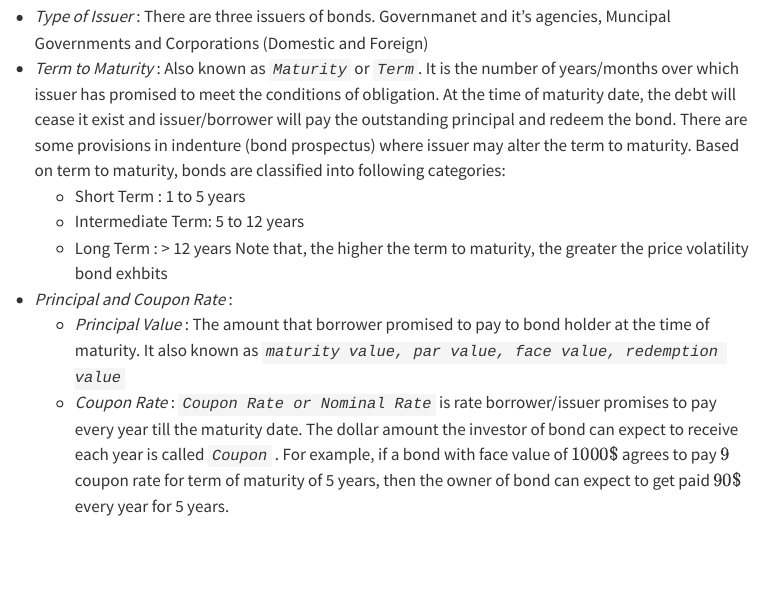
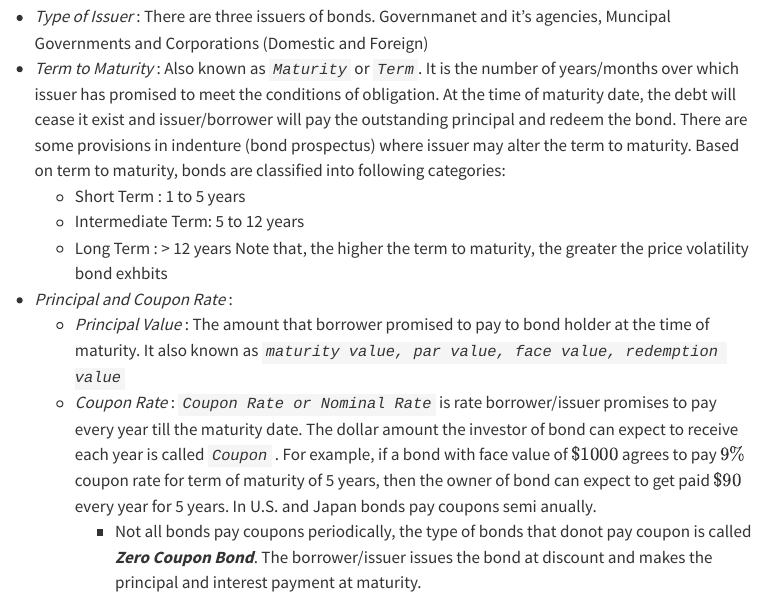
Before and after one commit to tommandru/tommandru.github.io, a Quarto document (fixed_income/Introduction.qmd): the page in a window 1100 px wide, from 1370 px down. Rendered offline with R 4.5, knitr and Pandoc in place of Quarto, with nearby package versions; menus at the side of the page are left out.

Commit message:
Added Bond Features Sections

```diff
--- a/fixed_income/Introduction.qmd
+++ b/fixed_income/Introduction.qmd
@@ -40,4 +40,5 @@
 Note that, the higher the term to maturity, the greater the price volatility bond exhbits
 * _Principal and Coupon Rate_ :
     - *Principal Value* :  The amount that borrower promised to pay to bond holder at the time of maturity. It also known as *`maturity value, par value, face value, redemption value`*
-    - *Coupon Rate* :  *`Coupon Rate or Nominal Rate`* is rate borrower/issuer promises to pay every year till the maturity date. The dollar amount the investor of bond can expect to receive each year is called *`Coupon`* . For example, if a bond with face value of $1000 \$$ agrees to pay $9%$  coupon rate for term of maturity of 5 years, then the owner of bond can expect to get paid $90\$$ every year for 5 years.
+    - *Coupon Rate* :  *`Coupon Rate or Nominal Rate`* is rate borrower/issuer promises to pay every year till the maturity date. The dollar amount the investor of bond can expect to receive each year is called *`Coupon`* . For example, if a bond with face value of $\$1000$ agrees to pay $9 \%$  coupon rate for term of maturity of 5 years, then the owner of bond can expect to get paid $\$90$ every year for 5 years. In U.S. and Japan bonds pay coupons semi anually.
+        - Not all bonds pay coupons periodically, the type of bonds that donot pay coupon is called **_Zero Coupon Bond_**. The borrower/issuer issues the bond at discount and makes the principal and interest payment at maturity.
```
Also changed, not shown: docs/search.json, 1 other file.
